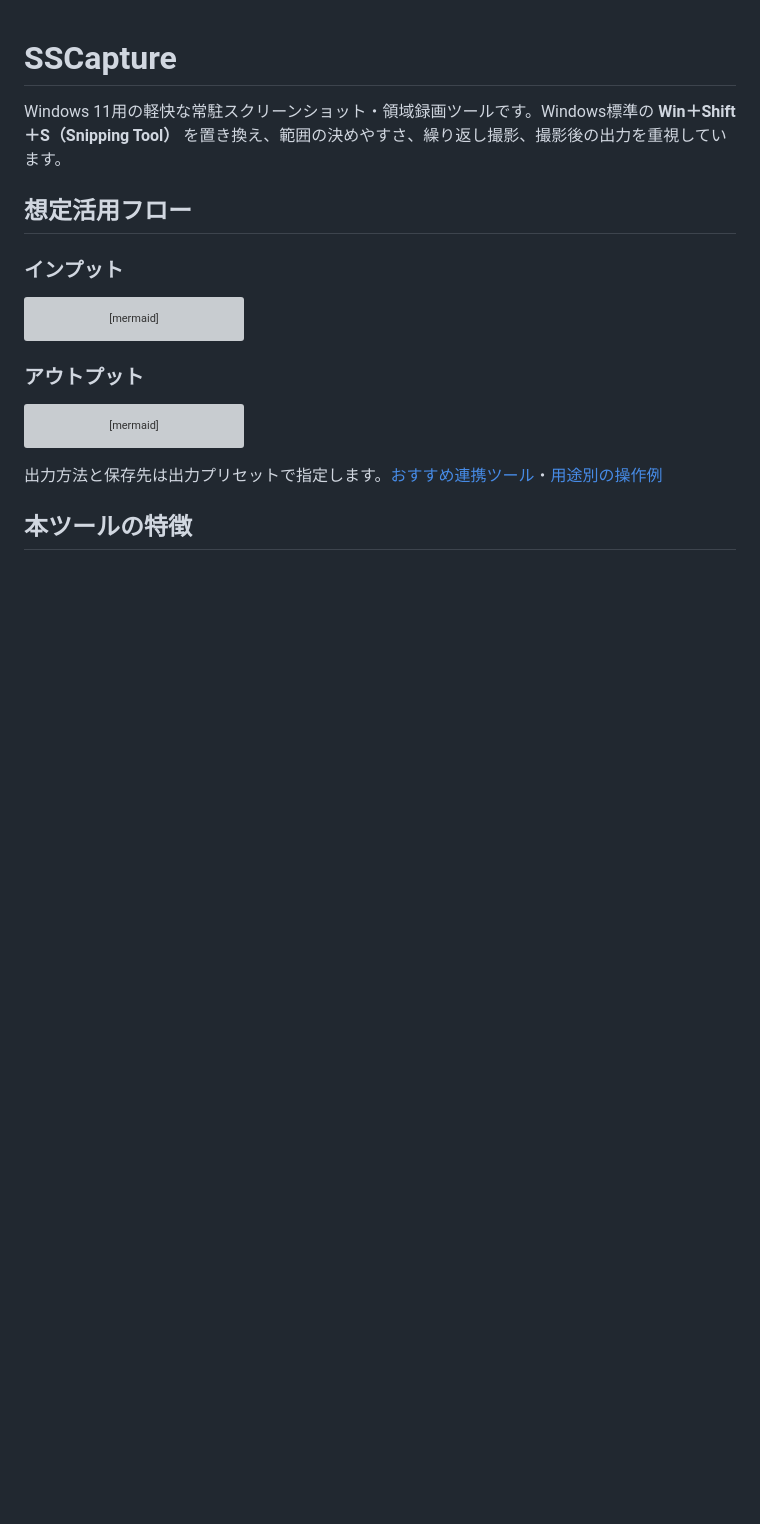
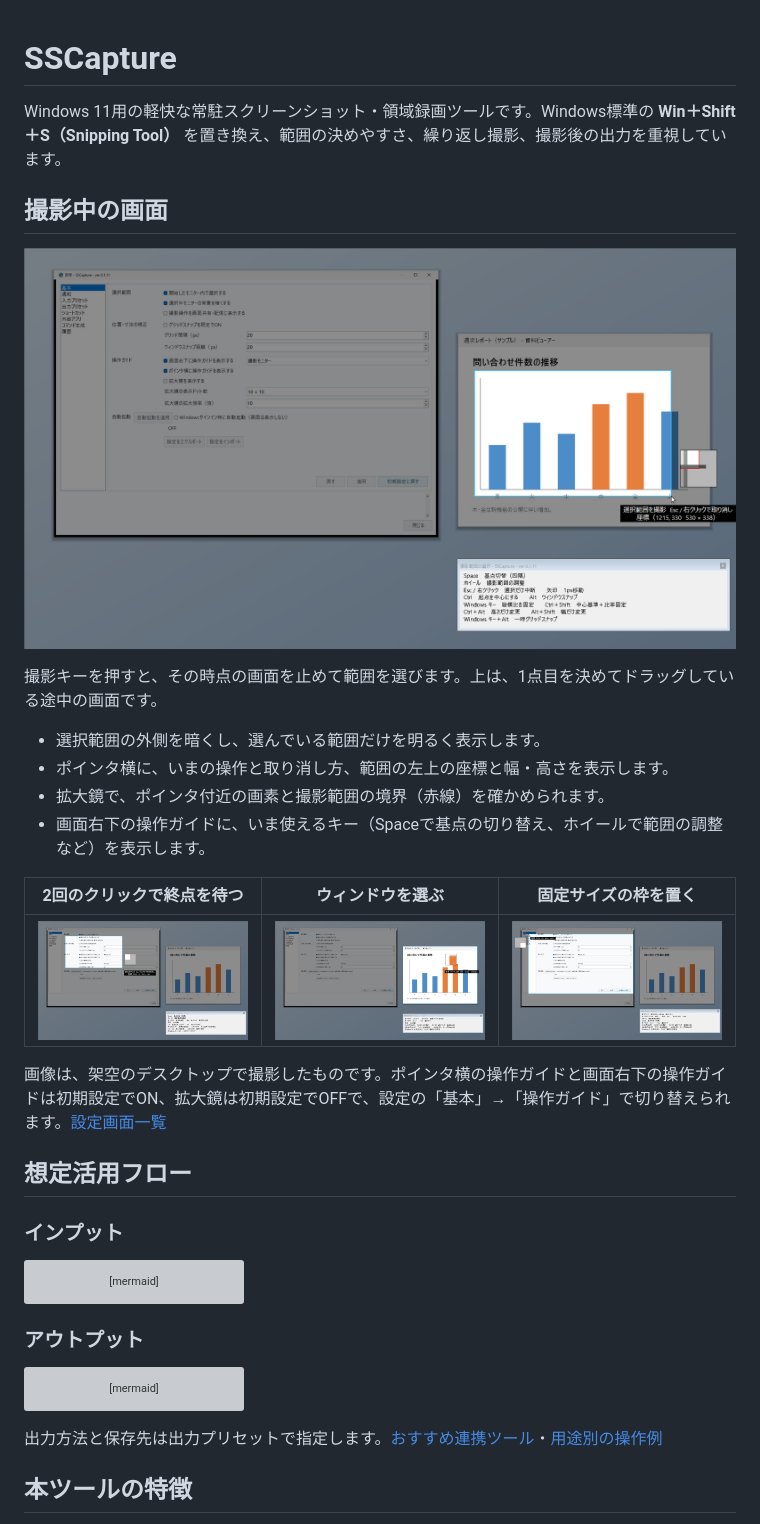
Before and after one commit to KotorinChunChun/SSCapture, a Markdown page: README.md, the part around the change. Rendered like a GitHub page; pictures changed too: docs/images/readme/capture-scene-drag.png (added), docs/images/readme/capture-scene-fixed.png (added), docs/images/readme/capture-scene-two-clicks.png (added); blank space fills up the shorter version; grey boxes are pictures that could not be loaded.

```diff
--- a/README.md
+++ b/README.md
@@ -1,6 +1,23 @@
 # SSCapture
 
 Windows 11用の軽快な常駐スクリーンショット・領域録画ツールです。Windows標準の **Win＋Shift＋S（Snipping Tool）** を置き換え、範囲の決めやすさ、繰り返し撮影、撮影後の出力を重視しています。
+
+## 撮影中の画面
+
+![資料のグラフを矩形で囲んでいる途中の撮影画面。選択範囲の外が暗くなり、ポインタ横に座標と寸法、その近くに拡大鏡、画面右下に操作ガイドが表示されている](docs/images/readme/capture-scene-drag.png)
+
+撮影キーを押すと、その時点の画面を止めて範囲を選びます。上は、1点目を決めてドラッグしている途中の画面です。
+
+- 選択範囲の外側を暗くし、選んでいる範囲だけを明るく表示します。
+- ポインタ横に、いまの操作と取り消し方、範囲の左上の座標と幅・高さを表示します。
+- 拡大鏡で、ポインタ付近の画素と撮影範囲の境界（赤線）を確かめられます。
+- 画面右下の操作ガイドに、いま使えるキー（Spaceで基点の切り替え、ホイールで範囲の調整など）を表示します。
+
+| 2回のクリックで終点を待つ | ウィンドウを選ぶ | 固定サイズの枠を置く |
+| --- | --- | --- |
+| ![1点目をクリックした後、ポインタの位置まで範囲が広がり、終点のクリックを待っている画面](docs/images/readme/capture-scene-two-clicks.png) | ![資料の窓を指して、その窓全体が撮影対象として明るく表示されている画面](docs/images/readme/capture-scene-window.png) | ![960×540pxの固定サイズの枠を、ポインタの位置に合わせて置こうとしている画面](docs/images/readme/capture-scene-fixed.png) |
+
+画像は、架空のデスクトップで撮影したものです。ポインタ横の操作ガイドと画面右下の操作ガイドは初期設定でON、拡大鏡は初期設定でOFFで、設定の「基本」→「操作ガイド」で切り替えられます。[設定画面一覧](docs/settings.md)
 
 ## 想定活用フロー
 
```
Also changed, not shown: AGENTS.md (+1 -1 lines), docs/DEVELOPERS_GUIDE.md (+8 -0 lines), 4 other files.
